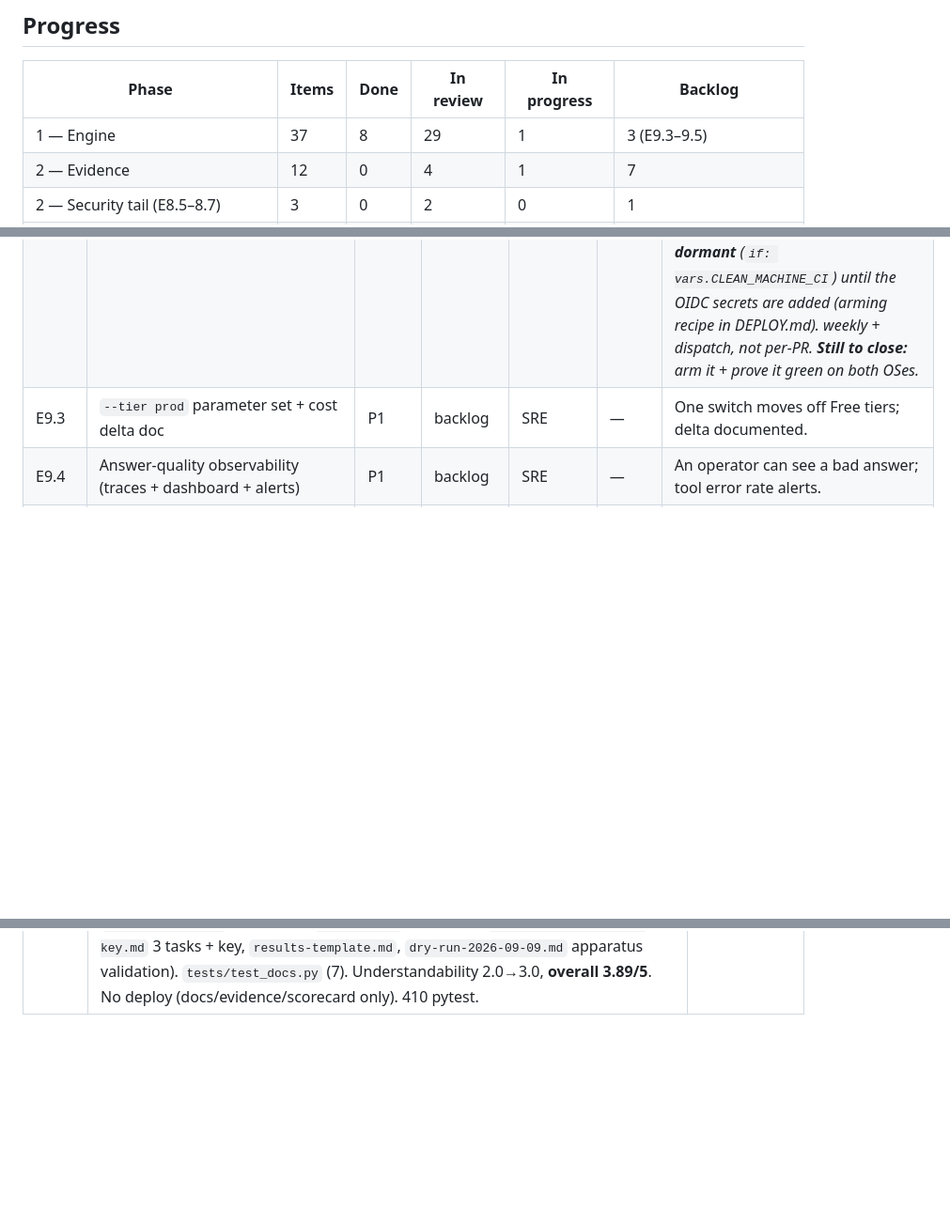
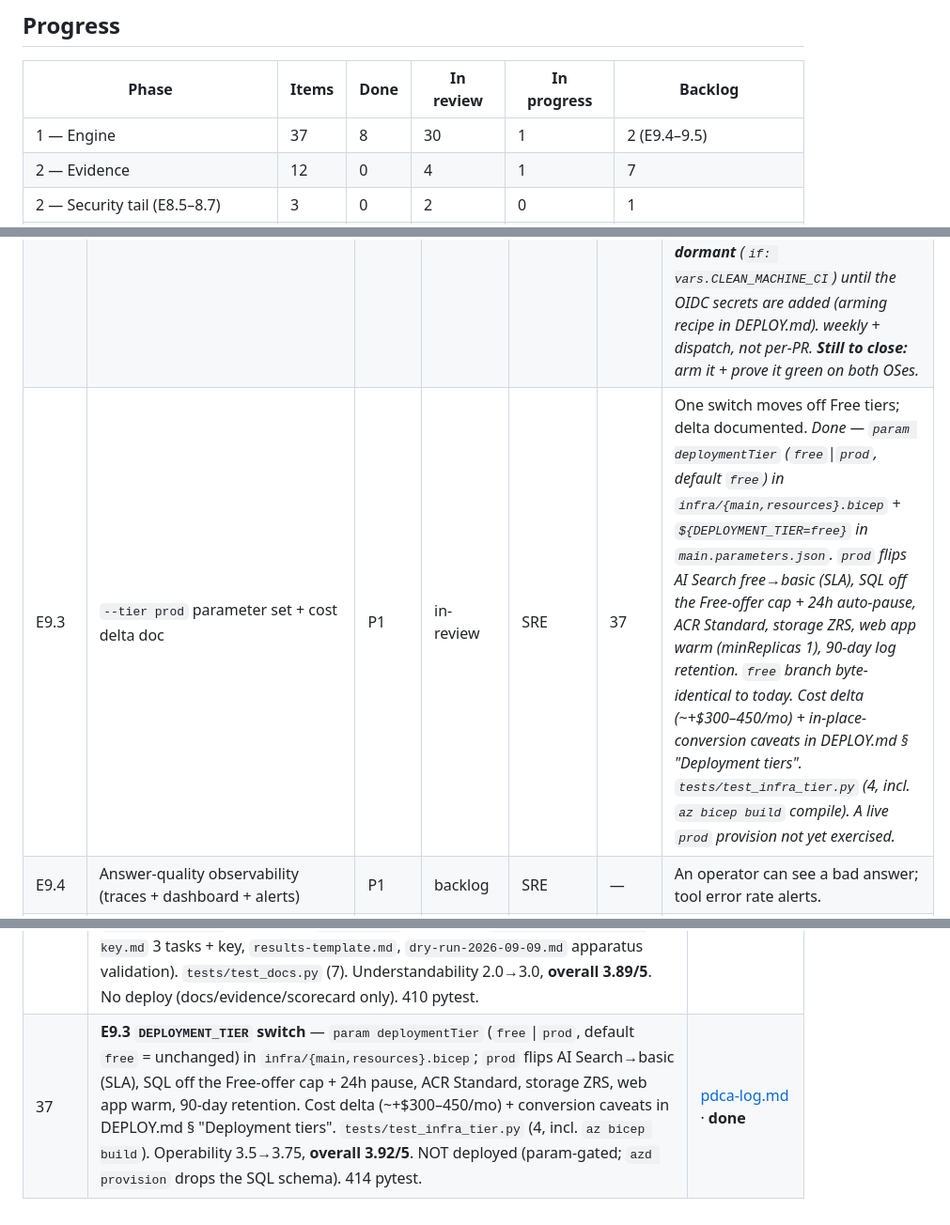
Before and after one commit to upendra25312/Landfall, a Markdown page: prd/tracker.md, 3 parts joined by grey strips. Shown at 94% size. Rendered like a GitHub page; blank space fills up the shorter version.

```diff
--- a/prd/tracker.md
+++ b/prd/tracker.md
@@ -11,7 +11,7 @@ Companion to [`prd/landfall-5x5-prd.md`](landfall-5x5-prd.md). Delivery log:
 
 | Phase | Items | Done | In review | In progress | Backlog |
 |---|---|---|---|---|---|
-| 1 — Engine | 37 | 8 | 29 | 1 | 3 (E9.3–9.5) |
+| 1 — Engine | 37 | 8 | 30 | 1 | 2 (E9.4–9.5) |
 | 2 — Evidence | 12 | 0 | 4 | 1 | 7 |
 | 2 — Security tail (E8.5–8.7) | 3 | 0 | 2 | 0 | 1 |
 | 3 — Sustain | 3 | 0 | 0 | 0 | 3 |
@@ -115,7 +115,7 @@ _Last updated: 2026-09-09 (PDCA cycles 1–29). Cycles 19–28 delivered Epic E1
 | E8.6 | Bind chat threads to the authenticated principal | P1 | in-review | SWE | 33 | A leaked thread id cannot resume another user's conversation. _Done — `POST /api/chat` runs the body `engagement` through `_engagement(…, request)` (404 if the caller's `visibility` doesn't admit them); continuation is only via the engagement's server-side response-id pointer; a client-supplied `thread_id` is never honoured (unscoped chat is stateless); each turn + `_chat.json` records the `actor`. `tests/test_access_control.py` +3. SOP v1.4._ |
 | E8.7 | Signed data-handling statement | P0 | in-review | Security | 33 | Reviewed + signed by a security officer. _Drafted — `evidence/data-handling-statement.md` (what's ingested, storage + region, access model + isolation, sub-processors, retention/deletion, residency, known limits, sign-off block). Linked from `evidence/SCORECARD.md`. **Signature still pending** — that closes the item._ |
 | E9.2 | CI: `azd up → smoke → azd down` on Linux + Windows | P1 | in-review | SRE | 35 | Green on every PR, both OSes. _`scripts/smoke.py` (8 checks: resources, Function host, web revision, SQL, blob containers, `--deep` agent) — **passes green against live `rg-landfall`** (`evidence/ops/smoke-live.json`), 17 unit tests. `.github/workflows/clean-machine.yml` — `azd up→smoke→down` matrix on ubuntu + windows, **dormant** (`if: vars.CLEAN_MACHINE_CI`) until the OIDC secrets are added (arming recipe in DEPLOY.md). weekly + dispatch, not per-PR. **Still to close:** arm it + prove it green on both OSes._ |
-| E9.3 | `--tier prod` parameter set + cost delta doc | P1 | backlog | SRE | — | One switch moves off Free tiers; delta documented. |
+| E9.3 | `--tier prod` parameter set + cost delta doc | P1 | in-review | SRE | 37 | One switch moves off Free tiers; delta documented. _Done — `param deploymentTier` (`free`\|`prod`, default `free`) in `infra/{main,resources}.bicep` + `${DEPLOYMENT_TIER=free}` in `main.parameters.json`. `prod` flips AI Search free→basic (SLA), SQL off the Free-offer cap + 24h auto-pause, ACR Standard, storage ZRS, web app warm (minReplicas 1), 90-day log retention. `free` branch byte-identical to today. Cost delta (~+$300–450/mo) + in-place-conversion caveats in DEPLOY.md § "Deployment tiers". `tests/test_infra_tier.py` (4, incl. `az bicep build` compile). A live `prod` provision not yet exercised._ |
 | E9.4 | Answer-quality observability (traces + dashboard + alerts) | P1 | backlog | SRE | — | An operator can see a bad answer; tool error rate alerts. |
 | E9.5 | Export-before-teardown step | P2 | backlog | SRE | — | Close-out dumps tables + docs to a retained location first. |
 | E10.1 | `evidence/backtest/` — 3 estates × 3 methods + variance analysis | P0 | in-review | FinOps + Architect | 30 | Portfolio totals within ±15% across methods; variances explained. _Done — `evidence/backtest/` (`estate_gen.py` small/midmarket/enterprise, `methods.py` engine/blended/bands over the shared right-sized footprint, `pricebook.py` non-linear synthetic book, `backtest.py` → `RESULTS.md`). **3/3 estates converge at 5.2–5.7% spread**; variance analysis per estate. `tests/test_backtest.py` (7) + `evals.yml` drift gate._ |
@@ -215,3 +215,4 @@ triggered by a user screenshot of a broken Upload panel. `src/web/app.py::index(
 | 34 | **Epic E12 opened — front-end quick-wins** — live review of the chat page (screenshot: broken Upload panel) → `engagement-workspaces-prd.md` §4.13 + §5a (E12.1–E12.12). Shipped E12.1 (dropzone render fix — inline `<label>` → flex), E12.2 (`<details>` panel, intro leads), E12.3 (dropzone type hierarchy), E12.4 (button hierarchy), E12.6 (responsive header). Pure markup/CSS in `app.py::index()`. 386 pytest, evals green, no SCORECARD drift. `azd deploy web`. | [pdca-log.md](pdca-log.md) · **done** |
 | 35 | **E9.2 clean-machine smoke + dormant CI** — `scripts/smoke.py` (stdlib; 8 checks, `--deep`, `--json`) passes green against live `rg-landfall` (`evidence/ops/smoke-live.json`); `.github/workflows/clean-machine.yml` runs `azd up→smoke→down` on ubuntu+windows, dormant until OIDC secrets + `CLEAN_MACHINE_CI=true` (recipe in DEPLOY.md). `tests/test_smoke.py` (17). Operability 3.0→3.5, **overall 3.78/5**. Also: E12.11 reframed (no Front Door / no paid domain — $0 free-alias recipe). No prod deploy (CI/script/doc only). 403 pytest. | [pdca-log.md](pdca-log.md) · **done** |
 | 36 | **D2 walkthrough + comprehension trial kit (E10.4)** — `docs/how-landfall-works.html` v1.0 (pipeline · 12 tools · answer contract · confidence model incl. cost-capped-at-Low · DRAFT boundary · sample-estate worked example reconciled to `evals/pipeline.py`), linked first from the docs index. `evidence/trials/` turnkey kit (`protocol.md` both trials, `comprehension-answer-key.md` 3 tasks + key, `results-template.md`, `dry-run-2026-09-09.md` apparatus validation). `tests/test_docs.py` (7). Understandability 2.0→3.0, **overall 3.89/5**. No deploy (docs/evidence/scorecard only). 410 pytest. | [pdca-log.md](pdca-log.md) · **done** |
+| 37 | **E9.3 `DEPLOYMENT_TIER` switch** — `param deploymentTier` (`free`\|`prod`, default `free` = unchanged) in `infra/{main,resources}.bicep`; `prod` flips AI Search→basic (SLA), SQL off the Free-offer cap + 24h pause, ACR Standard, storage ZRS, web app warm, 90-day retention. Cost delta (~+$300–450/mo) + conversion caveats in DEPLOY.md § "Deployment tiers". `tests/test_infra_tier.py` (4, incl. `az bicep build`). Operability 3.5→3.75, **overall 3.92/5**. NOT deployed (param-gated; `azd provision` drops the SQL schema). 414 pytest. | [pdca-log.md](pdca-log.md) · **done** |
```
Also changed, not shown: prd/pdca-log.md (+63 -0 lines).
